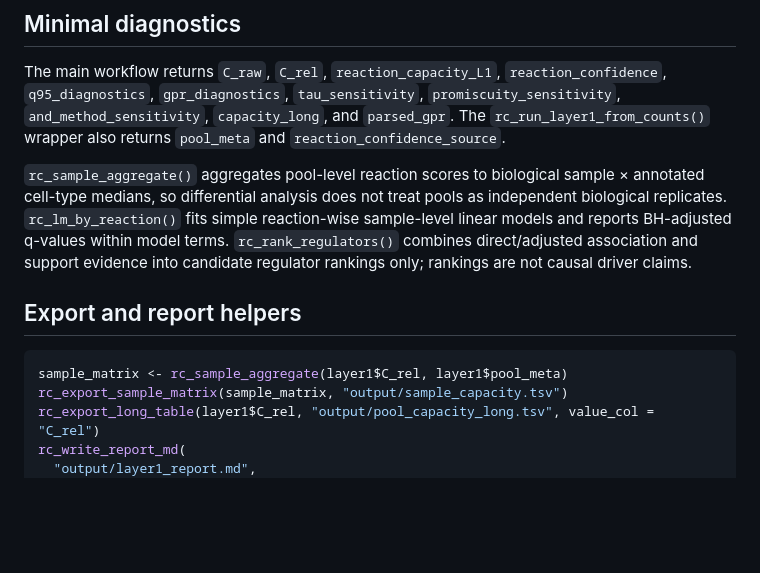
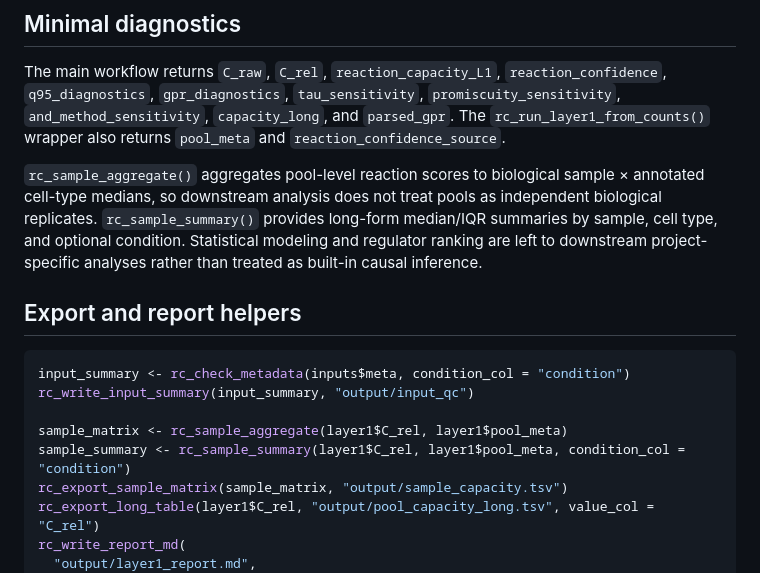
Before and after one commit to 1667857557/Regcompass, a Markdown page: README.md, the part around one of its changes. GitHub-like rendering; blank space fills up the shorter version.

````diff
--- a/README.md
+++ b/README.md
@@ -218,12 +262,16 @@ The main workflow returns `C_raw`, `C_rel`, `reaction_capacity_L1`,
 `capacity_long`, and `parsed_gpr`. The `rc_run_layer1_from_counts()` wrapper also
 returns `pool_meta` and `reaction_confidence_source`.
 
-`rc_sample_aggregate()` aggregates pool-level reaction scores to biological sample × annotated cell-type medians, so differential analysis does not treat pools as independent biological replicates. `rc_lm_by_reaction()` fits simple reaction-wise sample-level linear models and reports BH-adjusted q-values within model terms. `rc_rank_regulators()` combines direct/adjusted association and support evidence into candidate regulator rankings only; rankings are not causal driver claims.
+`rc_sample_aggregate()` aggregates pool-level reaction scores to biological sample × annotated cell-type medians, so downstream analysis does not treat pools as independent biological replicates. `rc_sample_summary()` provides long-form median/IQR summaries by sample, cell type, and optional condition. Statistical modeling and regulator ranking are left to downstream project-specific analyses rather than treated as built-in causal inference.
 
 ## Export and report helpers
 
 ```r
+input_summary <- rc_check_metadata(inputs$meta, condition_col = "condition")
+rc_write_input_summary(input_summary, "output/input_qc")
+
 sample_matrix <- rc_sample_aggregate(layer1$C_rel, layer1$pool_meta)
+sample_summary <- rc_sample_summary(layer1$C_rel, layer1$pool_meta, condition_col = "condition")
 rc_export_sample_matrix(sample_matrix, "output/sample_capacity.tsv")
 rc_export_long_table(layer1$C_rel, "output/pool_capacity_long.tsv", value_col = "C_rel")
 rc_write_report_md(
````
Also changed, not shown: other parts of README.md (+52 -8 lines), docs/implementation_audit_v0_7.md (deleted, +0 -28 lines), docs/implementation_audit_v0_9.md (added, +55 -0 lines).
